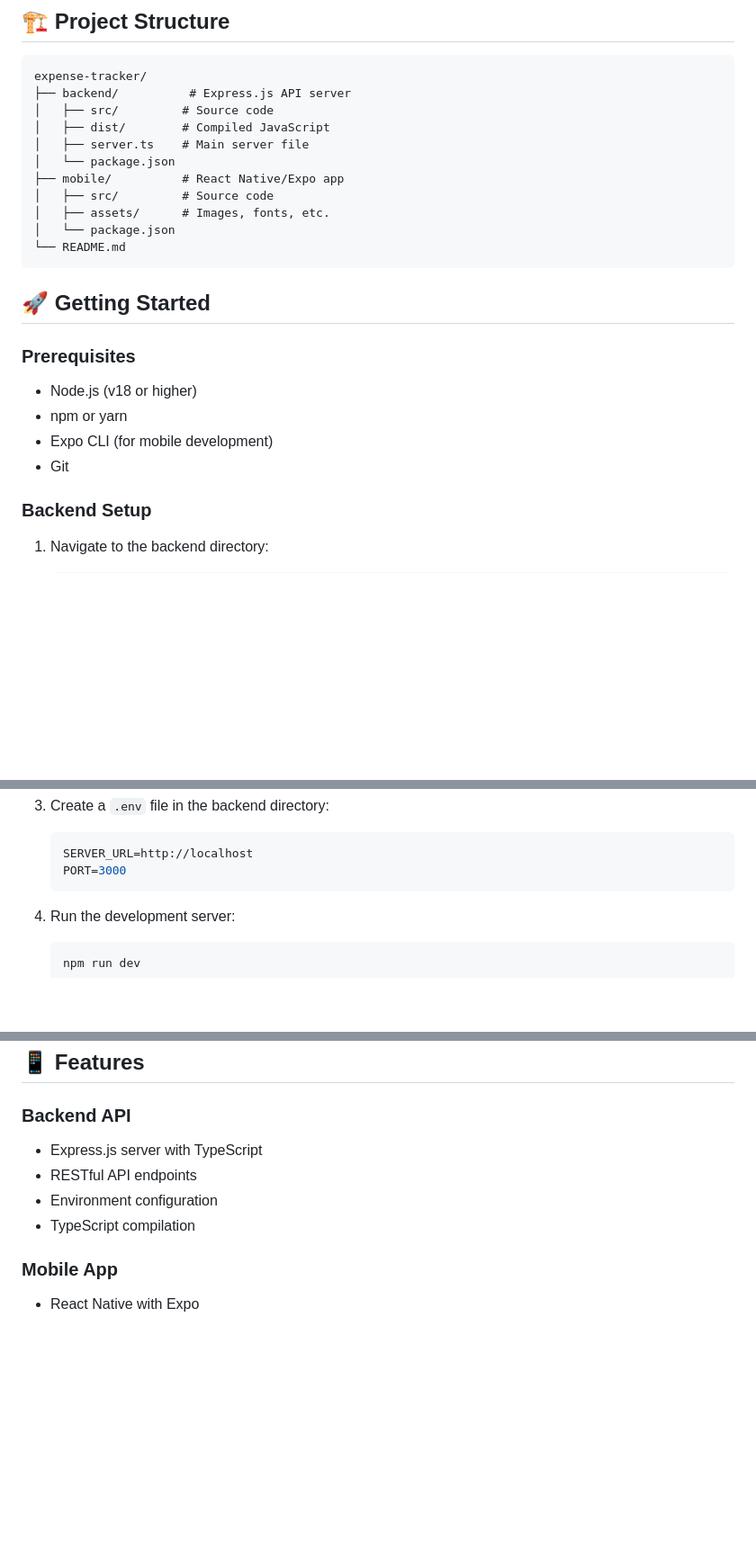
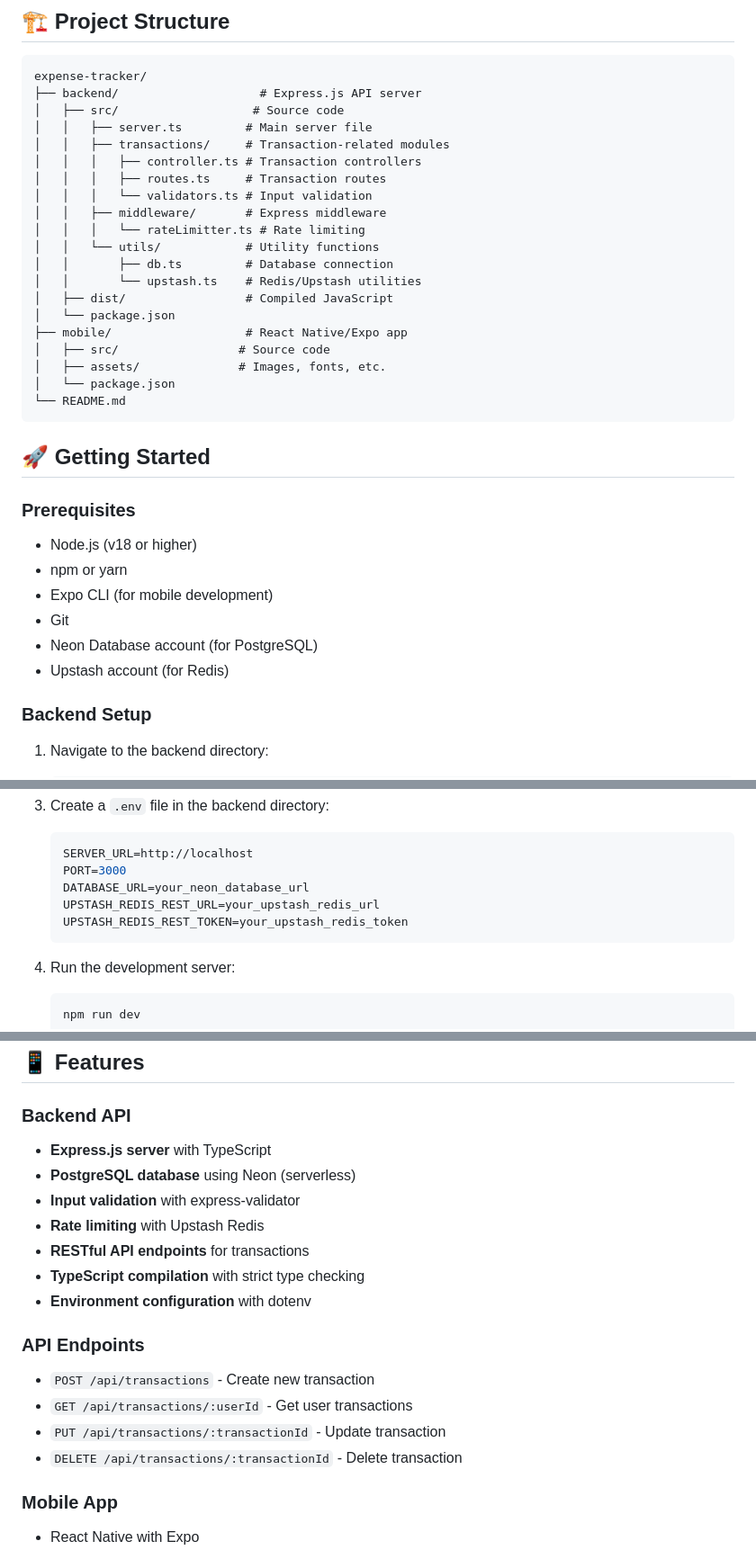
Before and after one commit to Amr2225/expense-tracker, a Markdown page: README.md, 3 parts joined by grey strips. Shown at 90% size. GitHub-like rendering; blank space fills up the shorter version.

````diff
--- a/README.md
+++ b/README.md
@@ -6,14 +6,23 @@ A full-stack expense tracking application built with Express.js backend and Reac
 
 ```
 expense-tracker/
-├── backend/          # Express.js API server
-│   ├── src/         # Source code
-│   ├── dist/        # Compiled JavaScript
-│   ├── server.ts    # Main server file
+├── backend/                    # Express.js API server
+│   ├── src/                   # Source code
+│   │   ├── server.ts         # Main server file
+│   │   ├── transactions/     # Transaction-related modules
+│   │   │   ├── controller.ts # Transaction controllers
+│   │   │   ├── routes.ts     # Transaction routes
+│   │   │   └── validators.ts # Input validation
+│   │   ├── middleware/       # Express middleware
+│   │   │   └── rateLimitter.ts # Rate limiting
+│   │   └── utils/            # Utility functions
+│   │       ├── db.ts         # Database connection
+│   │       └── upstash.ts    # Redis/Upstash utilities
+│   ├── dist/                 # Compiled JavaScript
 │   └── package.json
-├── mobile/          # React Native/Expo app
-│   ├── src/         # Source code
-│   ├── assets/      # Images, fonts, etc.
+├── mobile/                   # React Native/Expo app
+│   ├── src/                 # Source code
+│   ├── assets/              # Images, fonts, etc.
 │   └── package.json
 └── README.md
 ```
@@ -26,6 +35,8 @@ expense-tracker/
 - npm or yarn
 - Expo CLI (for mobile development)
 - Git
+- Neon Database account (for PostgreSQL)
+- Upstash account (for Redis)
 
 ### Backend Setup
 
@@ -46,6 +57,9 @@ expense-tracker/
    ```env
    SERVER_URL=http://localhost
    PORT=3000
+   DATABASE_URL=your_neon_database_url
+   UPSTASH_REDIS_REST_URL=your_upstash_redis_url
+   UPSTASH_REDIS_REST_TOKEN=your_upstash_redis_token
    ```
 
 4. Run the development server:
@@ -89,10 +103,20 @@ expense-tracker/
 
 ### Backend API
 
-- Express.js server with TypeScript
-- RESTful API endpoints
-- Environment configuration
-- TypeScript compilation
+- **Express.js server** with TypeScript
+- **PostgreSQL database** using Neon (serverless)
+- **Input validation** with express-validator
+- **Rate limiting** with Upstash Redis
+- **RESTful API endpoints** for transactions
+- **TypeScript compilation** with strict type checking
+- **Environment configuration** with dotenv
+
+### API Endpoints
+
+- `POST /api/transactions` - Create new transaction
+- `GET /api/transactions/:userId` - Get user transactions
+- `PUT /api/transactions/:transactionId` - Update transaction
+- `DELETE /api/transactions/:transactionId` - Delete transaction
 
 ### Mobile App
 
````
Also changed, not shown: other parts of README.md (+34 -1 lines).
